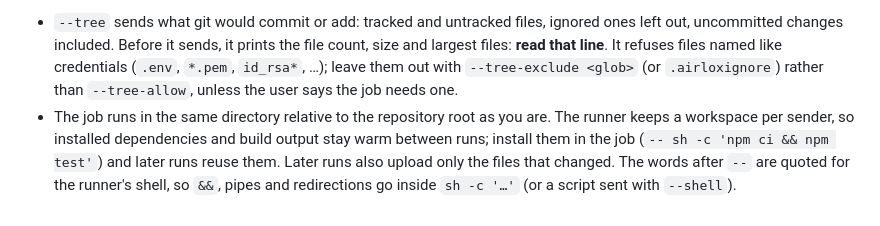
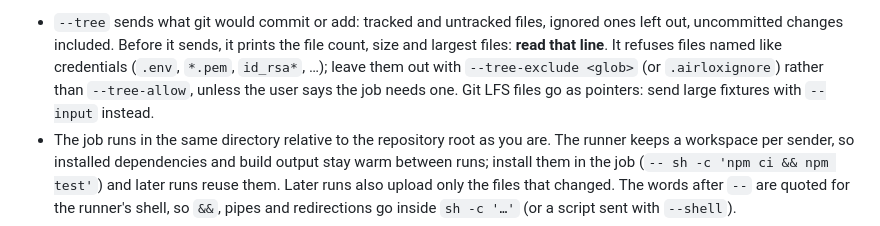
Before and after one commit to claudezss/airlock, a Markdown page: skills/airlox/SKILL.md, the part around the change. GitHub-like rendering.

```diff
--- a/skills/airlox/SKILL.md
+++ b/skills/airlox/SKILL.md
@@ -44,7 +44,8 @@ you, e.g. in a hosted agent) does the same: `airlox run --tree -- pytest`.
   prints the file count, size and largest files: **read that line**. It
   refuses files named like credentials (`.env`, `*.pem`, `id_rsa*`, …);
   leave them out with `--tree-exclude <glob>` (or `.airloxignore`) rather
-  than `--tree-allow`, unless the user says the job needs one.
+  than `--tree-allow`, unless the user says the job needs one. Git LFS
+  files go as pointers: send large fixtures with `--input` instead.
 - The job runs in the same directory relative to the repository root as
   you are. The runner keeps a workspace per sender, so installed
   dependencies and build output stay warm between runs; install them in the
```
Also changed, not shown: README.md (+2 -1 lines).
